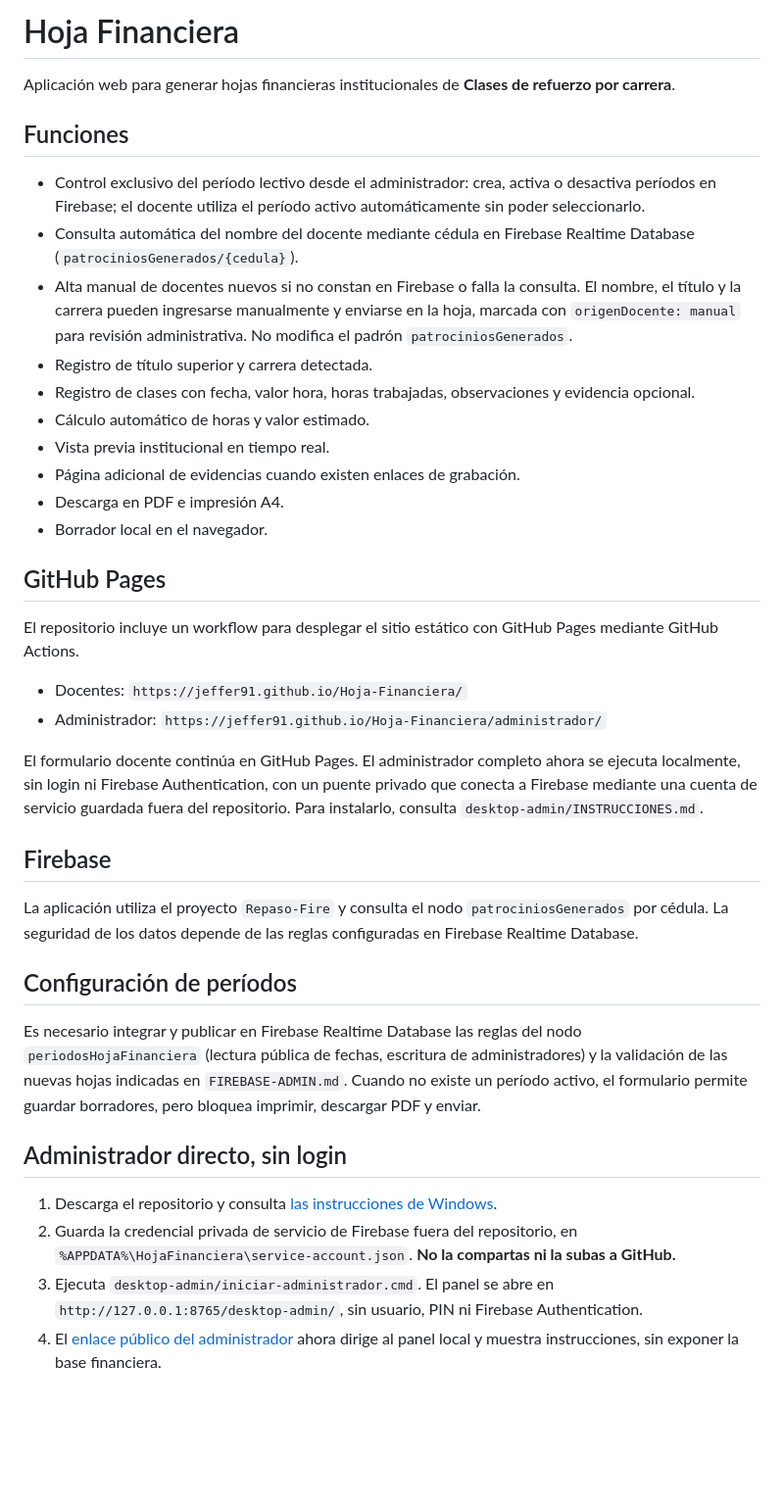
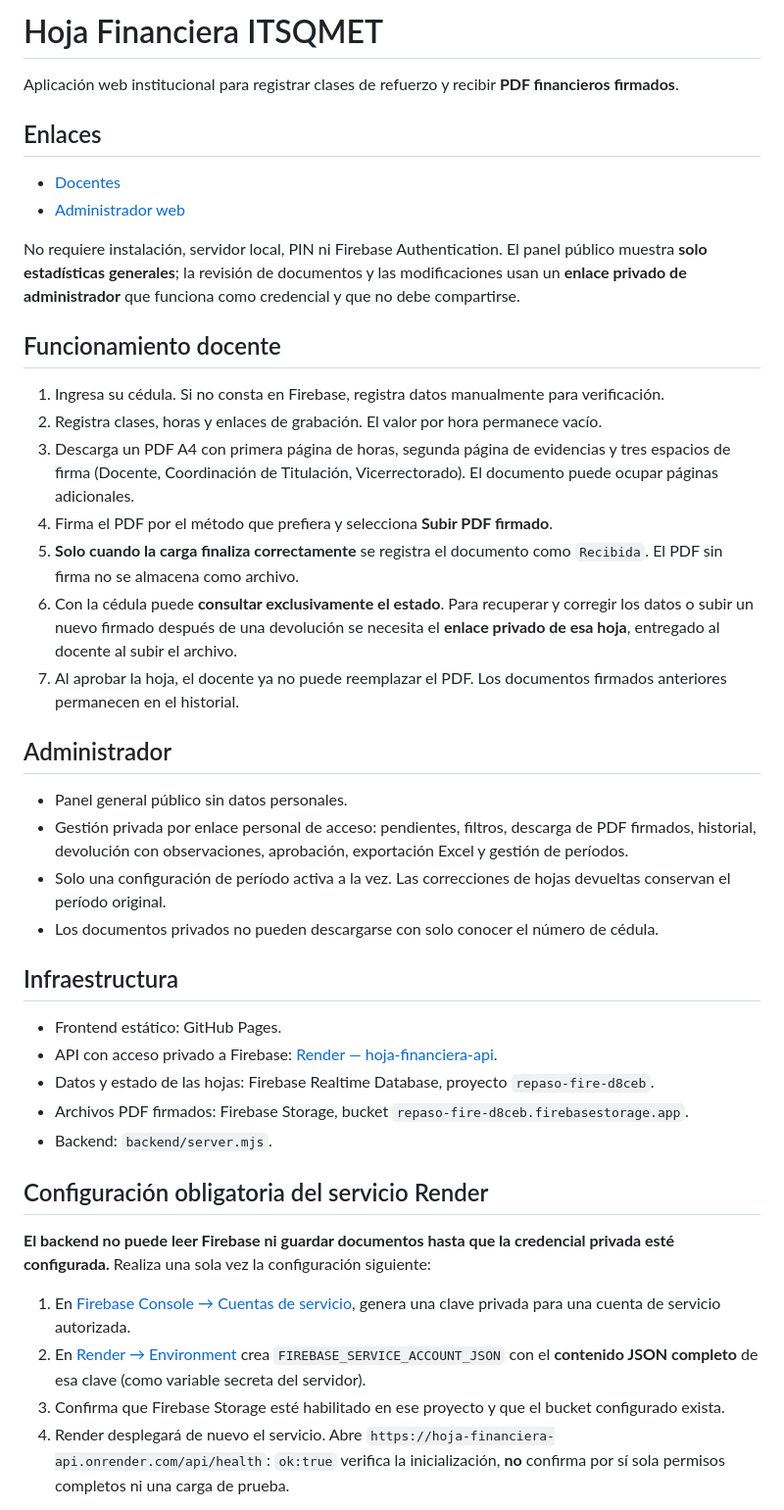
Before and after one commit to jeffer91/Hoja-Financiera, a Markdown page: README.md, the part around one of its changes. Shown at 98% size. Rendered like a GitHub page; blank space fills up the shorter version.

Commit message:
Document final web-only signed financial PDF workflow and Render configuration

```diff
--- a/README.md
+++ b/README.md
@@ -1,41 +1,45 @@
-# Hoja Financiera
+# Hoja Financiera ITSQMET
 
-Aplicación web para generar hojas financieras institucionales de **Clases de refuerzo por carrera**.
+Aplicación web institucional para registrar clases de refuerzo y recibir **PDF financieros firmados**.
 
-## Funciones
+## Enlaces
 
-- Control exclusivo del período lectivo desde el administrador: crea, activa o desactiva períodos en Firebase; el docente utiliza el período activo automáticamente sin poder seleccionarlo.
-- Consulta automática del nombre del docente mediante cédula en Firebase Realtime Database (`patrociniosGenerados/{cedula}`).
-- Alta manual de docentes nuevos si no constan en Firebase o falla la consulta. El nombre, el título y la carrera pueden ingresarse manualmente y enviarse en la hoja, marcada con `origenDocente: manual` para revisión administrativa. No modifica el padrón `patrociniosGenerados`.
-- Registro de título superior y carrera detectada.
-- Registro de clases con fecha, valor hora, horas trabajadas, observaciones y evidencia opcional.
-- Cálculo automático de horas y valor estimado.
-- Vista previa institucional en tiempo real.
-- Página adicional de evidencias cuando existen enlaces de grabación.
-- Descarga en PDF e impresión A4.
-- Borrador local en el navegador.
+- [Docentes](https://jeffer91.github.io/Hoja-Financiera/)
+- [Administrador web](https://jeffer91.github.io/Hoja-Financiera/administrador/)
 
-## GitHub Pages
+No requiere instalación, servidor local, PIN ni Firebase Authentication. El panel público muestra **solo estadísticas generales**; la revisión de documentos y las modificaciones usan un **enlace privado de administrador** que funciona como credencial y que no debe compartirse.
 
-El repositorio incluye un workflow para desplegar el sitio estático con GitHub Pages mediante GitHub Actions.
+## Funcionamiento docente
 
-- Docentes: `https://jeffer91.github.io/Hoja-Financiera/`
-- Administrador: `https://jeffer91.github.io/Hoja-Financiera/administrador/`
+1. Ingresa su cédula. Si no consta en Firebase, registra datos manualmente para verificación.
+2. Registra clases, horas y enlaces de grabación. El valor por hora permanece vacío.
+3. Descarga un PDF A4 con primera página de horas, segunda página de evidencias y tres espacios de firma (Docente, Coordinación de Titulación, Vicerrectorado). El documento puede ocupar páginas adicionales.
+4. Firma el PDF por el método que prefiera y selecciona **Subir PDF firmado**.
+5. **Solo cuando la carga finaliza correctamente** se registra el documento como `Recibida`. El PDF sin firma no se almacena como archivo.
+6. Con la cédula puede **consultar exclusivamente el estado**. Para recuperar y corregir los datos o subir un nuevo firmado después de una devolución se necesita el **enlace privado de esa hoja**, entregado al docente al subir el archivo.
+7. Al aprobar la hoja, el docente ya no puede reemplazar el PDF. Los documentos firmados anteriores permanecen en el historial.
 
-El formulario docente continúa en GitHub Pages. El administrador completo ahora se ejecuta localmente, sin login ni Firebase Authentication, con un puente privado que conecta a Firebase mediante una cuenta de servicio guardada fuera del repositorio. Para instalarlo, consulta `desktop-admin/INSTRUCCIONES.md`.
+## Administrador
 
-## Firebase
+- Panel general público sin datos personales.
+- Gestión privada por enlace personal de acceso: pendientes, filtros, descarga de PDF firmados, historial, devolución con observaciones, aprobación, exportación Excel y gestión de períodos.
+- Solo una configuración de período activa a la vez. Las correcciones de hojas devueltas conservan el período original.
+- Los documentos privados no pueden descargarse con solo conocer el número de cédula.
 
-La aplicación utiliza el proyecto `Repaso-Fire` y consulta el nodo `patrociniosGenerados` por cédula. La seguridad de los datos depende de las reglas configuradas en Firebase Realtime Database.
+## Infraestructura
 
-## Configuración de períodos
+- Frontend estático: GitHub Pages.
+- API con acceso privado a Firebase: [Render — hoja-financiera-api](https://dashboard.render.com/web/srv-dbd7i7uq1p3s73cpv3l0).
+- Datos y estado de las hojas: Firebase Realtime Database, proyecto `repaso-fire-d8ceb`.
+- Archivos PDF firmados: Firebase Storage, bucket `repaso-fire-d8ceb.firebasestorage.app`.
+- Backend: `backend/server.mjs`.
 
-Es necesario integrar y publicar en Firebase Realtime Database las reglas del nodo `periodosHojaFinanciera` (lectura pública de fechas, escritura de administradores) y la validación de las nuevas hojas indicadas en `FIREBASE-ADMIN.md`. Cuando no existe un período activo, el formulario permite guardar borradores, pero bloquea imprimir, descargar PDF y enviar.
+## Configuración obligatoria del servicio Render
 
-## Administrador directo, sin login
+**El backend no puede leer Firebase ni guardar documentos hasta que la credencial privada esté configurada.** Realiza una sola vez la configuración siguiente:
 
-1. Descarga el repositorio y consulta [las instrucciones de Windows](desktop-admin/INSTRUCCIONES.md).
-2. Guarda la credencial privada de servicio de Firebase fuera del repositorio, en `%APPDATA%\HojaFinanciera\service-account.json`. **No la compartas ni la subas a GitHub.**
-3. Ejecuta `desktop-admin/iniciar-administrador.cmd`. El panel se abre en `http://127.0.0.1:8765/desktop-admin/`, sin usuario, PIN ni Firebase Authentication.
-4. El [enlace público del administrador](https://jeffer91.github.io/Hoja-Financiera/administrador/) ahora dirige al panel local y muestra instrucciones, sin exponer la base financiera.
+1. En [Firebase Console → Cuentas de servicio](https://console.firebase.google.com/project/repaso-fire-d8ceb/settings/serviceaccounts/adminsdk), genera una clave privada para una cuenta de servicio autorizada.
+2. En [Render → Environment](https://dashboard.render.com/web/srv-dbd7i7uq1p3s73cpv3l0/env) crea `FIREBASE_SERVICE_ACCOUNT_JSON` con el **contenido JSON completo** de esa clave (como variable secreta del servidor).
+3. Confirma que Firebase Storage esté habilitado en ese proyecto y que el bucket configurado exista.
+4. Render desplegará de nuevo el servicio. Abre `https://hoja-financiera-api.onrender.com/api/health`: `ok:true` verifica la inicialización, **no** confirma por sí sola permisos completos ni una carga de prueba.
 
```
Also changed, not shown: other parts of README.md (+13 -1 lines).
